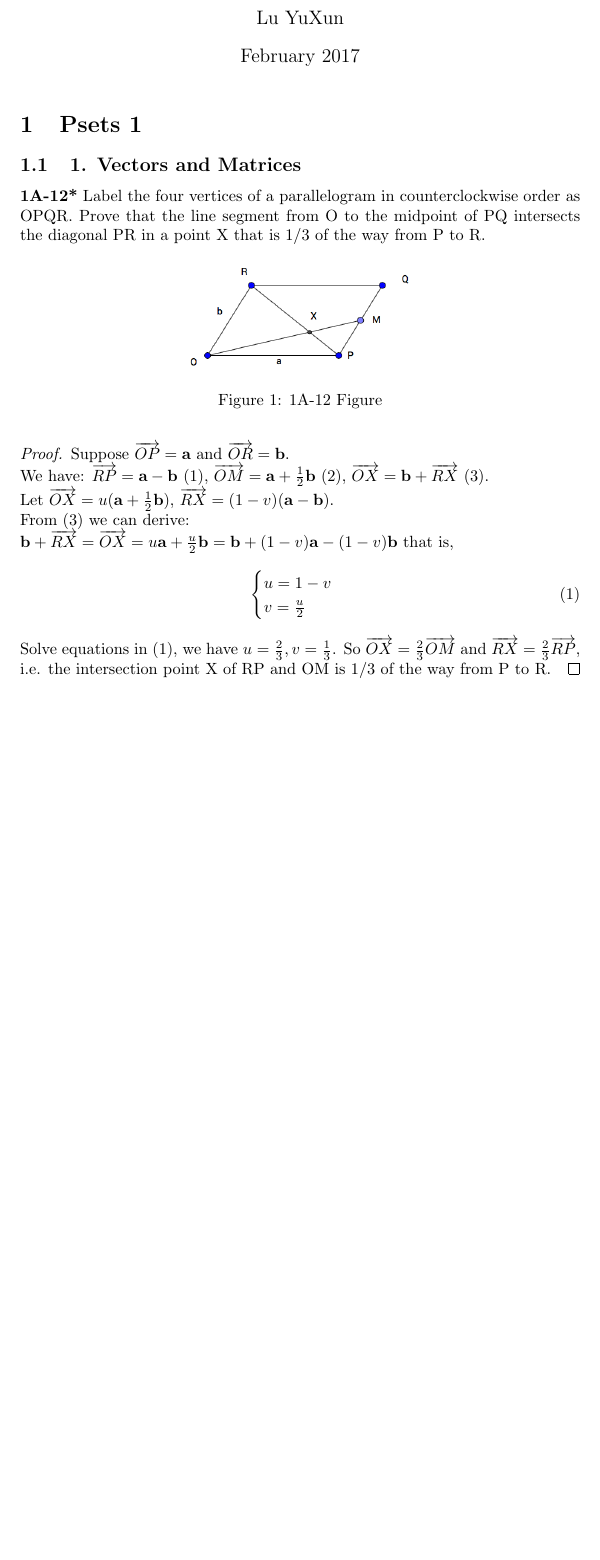
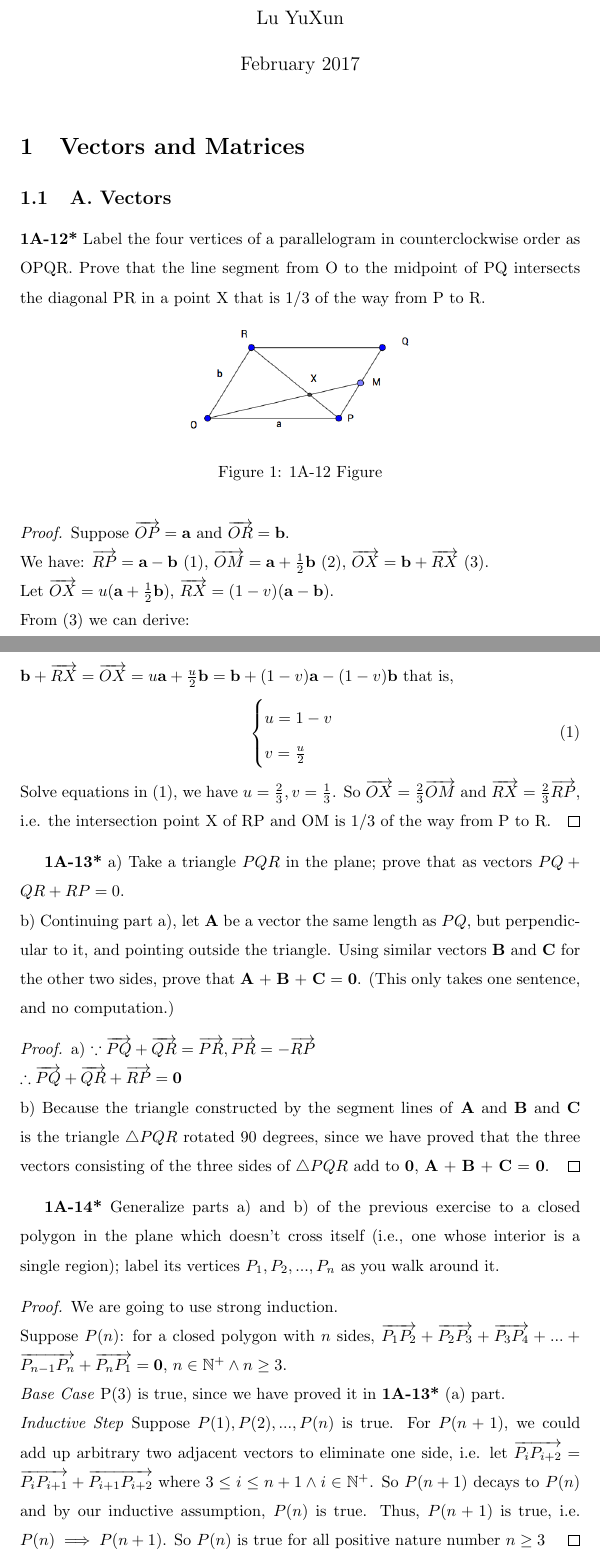
Before and after one commit to xu94-nlp/18.02-Solution, a LaTeX document (main.tex): part of the page before the commit and two parts of pages 1 and 2 of 2 after it, the two joined at a grey line, cut so that both start at the same text, the shorter picture padded with empty space. Compiled offline with pdfLaTeX.

Commit message:
1A-14 added.

```diff
--- a/main.tex
+++ b/main.tex
@@ -8,13 +8,13 @@
 
 \usepackage{natbib}
 \usepackage{graphicx}
-
+\linespread{1.5}
 \begin{document}
 
 \maketitle
 
-\section{Psets 1}
-\subsection{1. Vectors and Matrices}
+\section{Vectors and Matrices}
+\subsection{A. Vectors}
 \textbf{1A-12*} Label the four vertices of a parallelogram in counterclockwise order as OPQR. Prove that the line segment from O to the midpoint of PQ intersects the diagonal PR in a point X that is 1/3 of the way from P to R.
 \begin{figure}[htp!]
     \centering
@@ -37,5 +37,18 @@ that is,
 \end{equation}
 Solve equations in (1), we have $u = \frac{2}{3}, v = \frac{1}{3}$. So $\overrightarrow{OX} = \frac{2}{3} \overrightarrow{OM}$ and $\overrightarrow{RX} = \frac{2}{3} \overrightarrow{RP}$, i.e. the intersection point X of RP and OM is 1/3 of the way from P to R.
 \end{proof}
-
+\textbf{1A-13*} a) Take a triangle $PQR$ in the plane; prove that as vectors $PQ+QR+RP = 0$.
+\\ b) Continuing part a), let \textbf{A} be a vector the same length as $PQ$, but perpendicular to it, and pointing outside the triangle. Using similar vectors \textbf{B} and \textbf{C} for the other two sides, prove that \textbf{A} + \textbf{B} + \textbf{C} = \textbf{0}. (This only takes one sentence, and no computation.)
+\begin{proof}
+a) $\because \overrightarrow{PQ} + \overrightarrow{QR} = \overrightarrow{PR}, \overrightarrow{PR} = -\overrightarrow{RP}$
+\\ $\therefore \overrightarrow{PQ} + \overrightarrow{QR} + \overrightarrow{RP} = \mathbf{0}$
+\\ b) Because the triangle constructed by the segment lines of \textbf{A} and \textbf{B} and \textbf{C} is the triangle $\bigtriangleup PQR$ rotated 90 degrees, since we have proved that the three vectors consisting of the three sides of $\bigtriangleup PQR$ add to \textbf{0}, \textbf{A} + \textbf{B} + \textbf{C} = \textbf{0}.
+\end{proof}
+\textbf{1A-14*} Generalize parts a) and b) of the previous exercise to a closed polygon in the plane which doesn't cross itself (i.e., one whose interior is a single region); label its vertices $P_1, P_2,...,P_n$ as you walk around it.
+\begin{proof}
+We are going to use strong induction.
+\\Suppose $P(n)$: for a closed polygon with $n$ sides, $\overrightarrow{P_1P_2} + \overrightarrow{P_2P_3} + \overrightarrow{P_3P_4} + ... + \overrightarrow{P_{n-1}P_n} + \overrightarrow{P_nP_1} = \mathbf{0}$, $n \in \mathbb{N}^+ \wedge n \geq 3$.
+\\ \textit{Base Case} P(3) is true, since we have proved it in \textbf{1A-13*} (a) part.
+\\ \textit{Inductive Step} Suppose $P(1), P(2), ..., P(n)$ is true. For $P(n+1)$, we could add up arbitrary two adjacent vectors to eliminate one side, i.e. let $\overrightarrow{P_iP_{i+2}} = \overrightarrow{P_iP_{i+1}} + \overrightarrow{P_{i+1}P_{i+2}}$ where $ 3 \leq i \leq n+1 \wedge i \in \mathbb{N}^+$. So $P(n+1)$ decays to $P(n)$ and by our inductive assumption, $P(n)$ is true. Thus, $P(n+1)$ is true, i.e. $P(n) \implies P(n+1)$. So $P(n)$ is true for all positive nature number $n \geq 3$
+\end{proof}
 \end{document}
```
